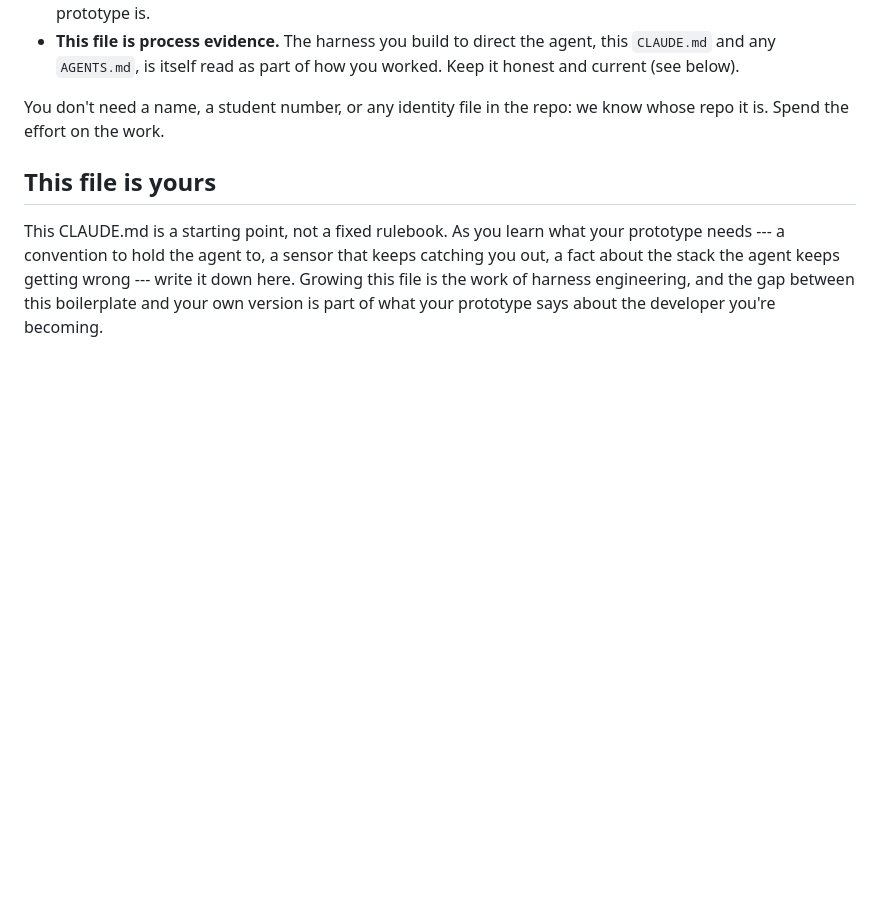
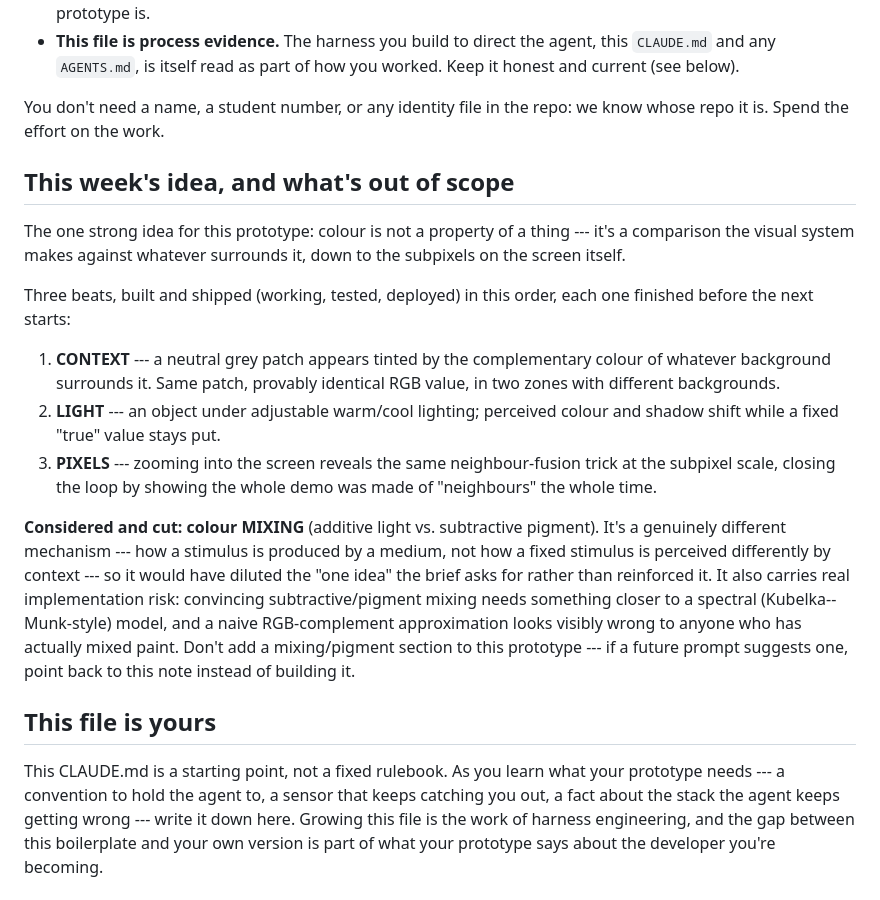
Before and after one commit to comp4020-agentic-coding-studio/comp4020-ass1-jaz0502, a Markdown page: CLAUDE.md, the part around the change. Rendered like a GitHub page; blank space fills up the shorter version.

Commit message:
harness: lock scope to context/light/pixels, cut mixing
Records the one-idea spine before any prototype code exists; mixing is cut as a different mechanism that would dilute the brief's one-idea scope.

```diff
--- a/CLAUDE.md
+++ b/CLAUDE.md
@@ -152,6 +152,35 @@ means building legibly is part of building well.
 You don't need a name, a student number, or any identity file in the repo: we
 know whose repo it is. Spend the effort on the work.
 
+## This week's idea, and what's out of scope
+
+The one strong idea for this prototype: colour is not a property of a thing ---
+it's a comparison the visual system makes against whatever surrounds it, down
+to the subpixels on the screen itself.
+
+Three beats, built and shipped (working, tested, deployed) in this order,
+each one finished before the next starts:
+
+1. **CONTEXT** --- a neutral grey patch appears tinted by the complementary
+   colour of whatever background surrounds it. Same patch, provably identical
+   RGB value, in two zones with different backgrounds.
+2. **LIGHT** --- an object under adjustable warm/cool lighting; perceived
+   colour and shadow shift while a fixed "true" value stays put.
+3. **PIXELS** --- zooming into the screen reveals the same neighbour-fusion
+   trick at the subpixel scale, closing the loop by showing the whole demo was
+   made of "neighbours" the whole time.
+
+**Considered and cut: colour MIXING** (additive light vs. subtractive
+pigment). It's a genuinely different mechanism --- how a stimulus is produced
+by a medium, not how a fixed stimulus is perceived differently by context ---
+so it would have diluted the "one idea" the brief asks for rather than
+reinforced it. It also carries real implementation risk: convincing
+subtractive/pigment mixing needs something closer to a spectral
+(Kubelka--Munk-style) model, and a naive RGB-complement approximation looks
+visibly wrong to anyone who has actually mixed paint. Don't add a
+mixing/pigment section to this prototype --- if a future prompt suggests one,
+point back to this note instead of building it.
+
 ## This file is yours
 
 This CLAUDE.md is a starting point, not a fixed rulebook. As you learn what your
```
